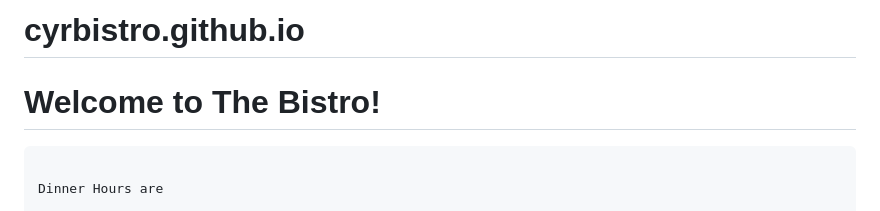
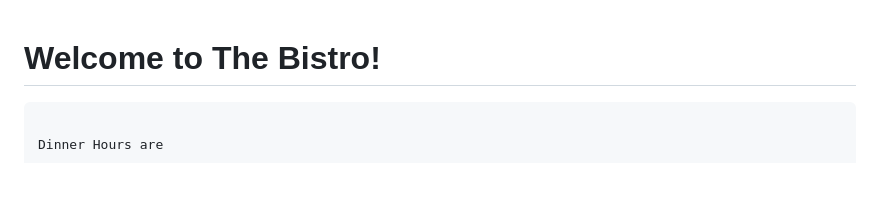
Before and after one commit to cyrbistro/cyrbistro.github.io, a Markdown page: README.md, the part around the change. Drawn GitHub-style; blank space fills up the shorter version.

```diff
--- a/README.md
+++ b/README.md
@@ -1,4 +1,3 @@
-# cyrbistro.github.io
 <html>
 <head>
 <title>Courtyard Bistro</title>
```
